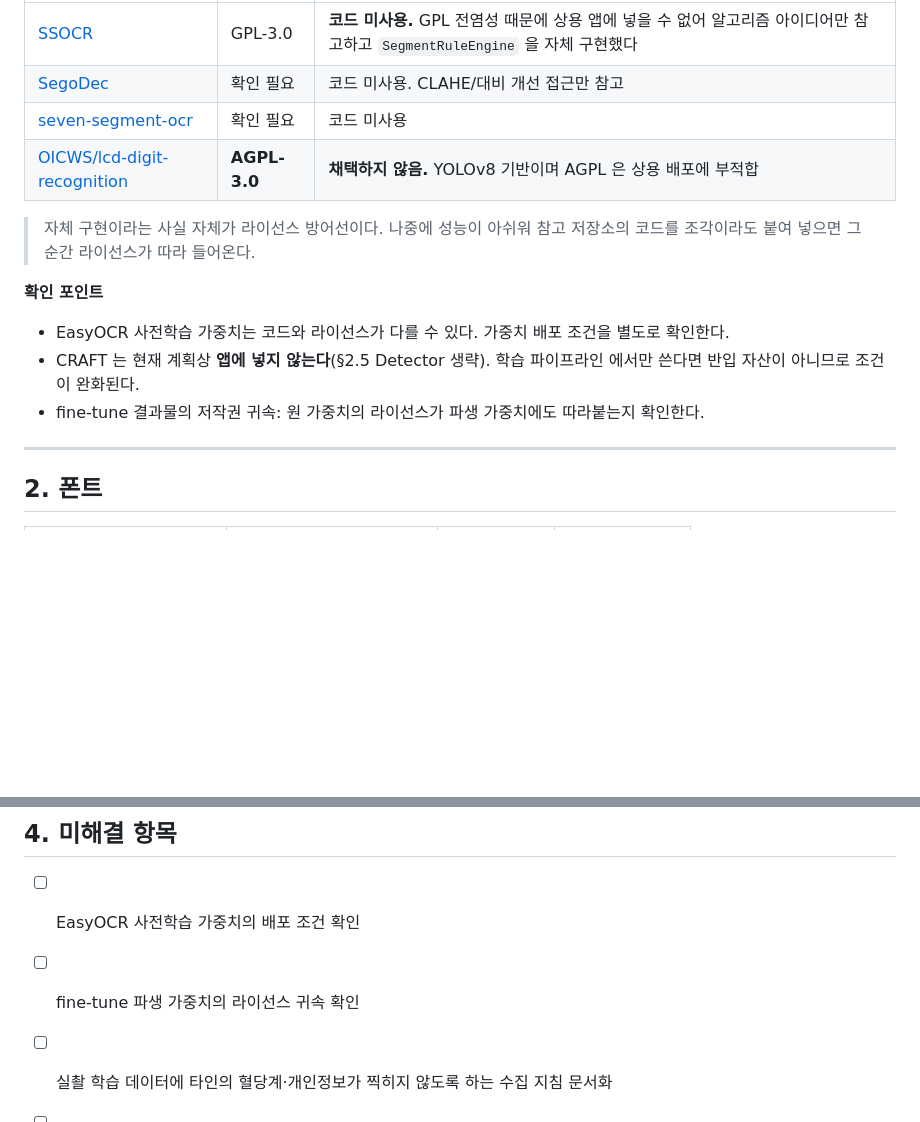
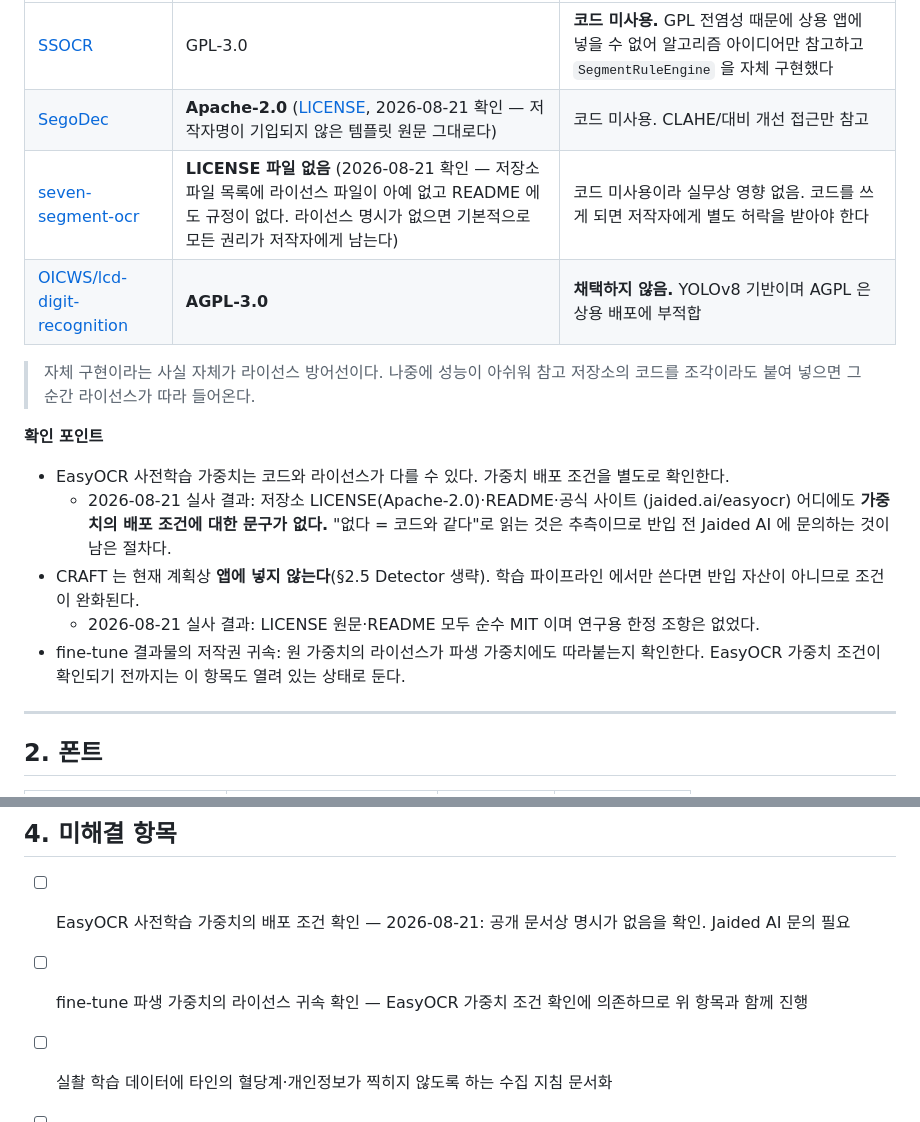
Before and after one commit to kybird/SugarScan, a Markdown page: docs/LICENSES.md, 2 parts joined by grey strips. Rendered like a GitHub page; blank space fills up the shorter version.

```diff
--- a/docs/LICENSES.md
+++ b/docs/LICENSES.md
@@ -25,8 +26,8 @@
 | 프로젝트 | 라이선스 | 처리 |
 |---|---|---|
 | [SSOCR](https://github.com/jiweibo/SSOCR) | GPL-3.0 | **코드 미사용.** GPL 전염성 때문에 상용 앱에 넣을 수 없어 알고리즘 아이디어만 참고하고 `SegmentRuleEngine` 을 자체 구현했다 |
-| [SegoDec](https://github.com/scottmudge/SegoDec) | 확인 필요 | 코드 미사용. CLAHE/대비 개선 접근만 참고 |
-| [seven-segment-ocr](https://github.com/suyashkumar/seven-segment-ocr) | 확인 필요 | 코드 미사용 |
+| [SegoDec](https://github.com/scottmudge/SegoDec) | **Apache-2.0** ([LICENSE](https://github.com/scottmudge/SegoDec/blob/master/LICENSE), 2026-08-21 확인 — 저작자명이 기입되지 않은 템플릿 원문 그대로다) | 코드 미사용. CLAHE/대비 개선 접근만 참고 |
+| [seven-segment-ocr](https://github.com/suyashkumar/seven-segment-ocr) | **LICENSE 파일 없음** (2026-08-21 확인 — 저장소 파일 목록에 라이선스 파일이 아예 없고 README 에도 규정이 없다. 라이선스 명시가 없으면 기본적으로 모든 권리가 저작자에게 남는다) | 코드 미사용이라 실무상 영향 없음. 코드를 쓰게 되면 저작자에게 별도 허락을 받아야 한다 |
 | [OICWS/lcd-digit-recognition](https://github.com/OICWS/lcd-digit-recognition) | **AGPL-3.0** | **채택하지 않음.** YOLOv8 기반이며 AGPL 은 상용 배포에 부적합 |
 
 > 자체 구현이라는 사실 자체가 라이선스 방어선이다. 나중에 성능이 아쉬워 참고
@@ -35,10 +36,17 @@
 **확인 포인트**
 - EasyOCR 사전학습 가중치는 코드와 라이선스가 다를 수 있다. 가중치 배포 조건을
   별도로 확인한다.
+  - 2026-08-21 실사 결과: 저장소 LICENSE(Apache-2.0)·README·공식 사이트
+    (jaided.ai/easyocr) 어디에도 **가중치의 배포 조건에 대한 문구가 없다.**
+    "없다 = 코드와 같다"로 읽는 것은 추측이므로 반입 전 Jaided AI 에 문의하는
+    것이 남은 절차다.
 - CRAFT 는 현재 계획상 **앱에 넣지 않는다**(§2.5 Detector 생략). 학습 파이프라인
   에서만 쓴다면 반입 자산이 아니므로 조건이 완화된다.
+  - 2026-08-21 실사 결과: LICENSE 원문·README 모두 순수 MIT 이며 연구용 한정
+    조항은 없었다.
 - fine-tune 결과물의 저작권 귀속: 원 가중치의 라이선스가 파생 가중치에도
-  따라붙는지 확인한다.
+  따라붙는지 확인한다. EasyOCR 가중치 조건이 확인되기 전까지는 이 항목도
+  열려 있는 상태로 둔다.
 
 ---
 
@@ -72,8 +80,10 @@ SIL OFL 은 상업적 사용·임베딩을 허용하지만 **폰트 자체를
 
 ## 4. 미해결 항목
 
-- [ ] EasyOCR 사전학습 가중치의 배포 조건 확인
-- [ ] fine-tune 파생 가중치의 라이선스 귀속 확인
+- [ ] EasyOCR 사전학습 가중치의 배포 조건 확인 — 2026-08-21: 공개 문서상 명시가
+      없음을 확인. Jaided AI 문의 필요
+- [ ] fine-tune 파생 가중치의 라이선스 귀속 확인 — EasyOCR 가중치 조건 확인에
+      의존하므로 위 항목과 함께 진행
 - [ ] 실촬 학습 데이터에 타인의 혈당계·개인정보가 찍히지 않도록 하는 수집 지침 문서화
 - [ ] 출시 빌드에 `showLicensePage` 연결
 - [ ] **Apache-2.0 고지**: `7seg_classifier.tflite` 는 앱에 직접 번들되므로 라이선스 사본과 저작자 고지를 앱 내 라이선스 화면에 포함해야 한다. 모델을 fine-tune 해 교체하면 "변경 사항 고지"도 함께 필요하다.
```
Also changed, not shown: other parts of docs/LICENSES.md (+7 -6 lines).
